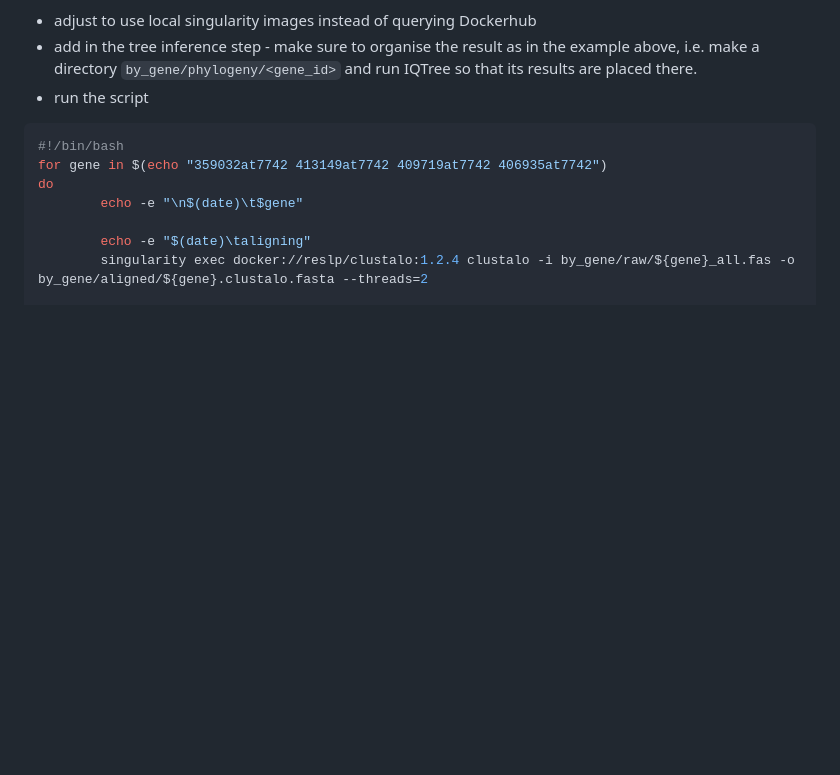
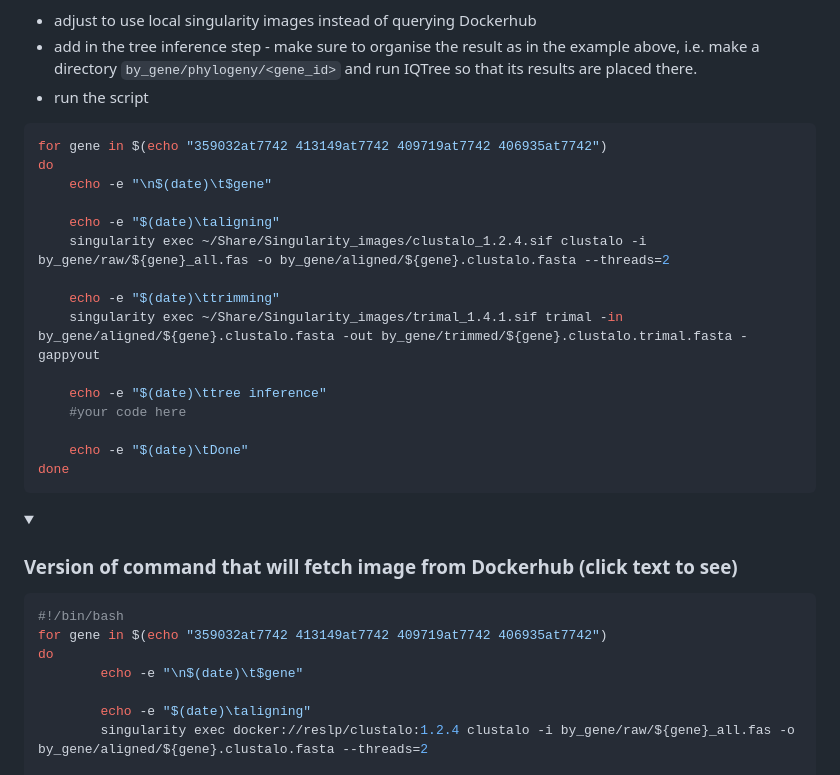
Before and after one commit to chrishah/phylogenomics_intro_vertebrata, a Markdown page: README.md, the part around the change printed below. Drawn GitHub-style; folded sections open; blank space fills up the shorter version.

Commit message:
hide loop

````diff
--- a/README.md
+++ b/README.md
@@ -372,6 +372,32 @@ For loop would do the job, right? See the below code as a template.
  - add in the tree inference step - make sure to organise the result as in the example above, i.e. make a directory `by_gene/phylogeny/<gene_id>` and run IQTree so that its results are placed there.
  - run the script
 
+
+```bash
+for gene in $(echo "359032at7742 413149at7742 409719at7742 406935at7742")
+do
+	echo -e "\n$(date)\t$gene"
+
+	echo -e "$(date)\taligning"
+	singularity exec ~/Share/Singularity_images/clustalo_1.2.4.sif clustalo -i by_gene/raw/${gene}_all.fas -o by_gene/aligned/${gene}.clustalo.fasta --threads=2
+
+	echo -e "$(date)\ttrimming"
+	singularity exec ~/Share/Singularity_images/trimal_1.4.1.sif trimal -in by_gene/aligned/${gene}.clustalo.fasta -out by_gene/trimmed/${gene}.clustalo.trimal.fasta -gappyout
+
+	echo -e "$(date)\ttree inference"
+	#your code here
+
+	echo -e "$(date)\tDone"
+done
+```
+
+<details>
+   <summary>
+
+   ### Version of command that will fetch image from Dockerhub (click text to see)
+
+   </summary>
+
 ```bash
 #!/bin/bash
 for gene in $(echo "359032at7742 413149at7742 409719at7742 406935at7742")
````
Also changed, not shown: other parts of README.md (+1 -0 lines).
